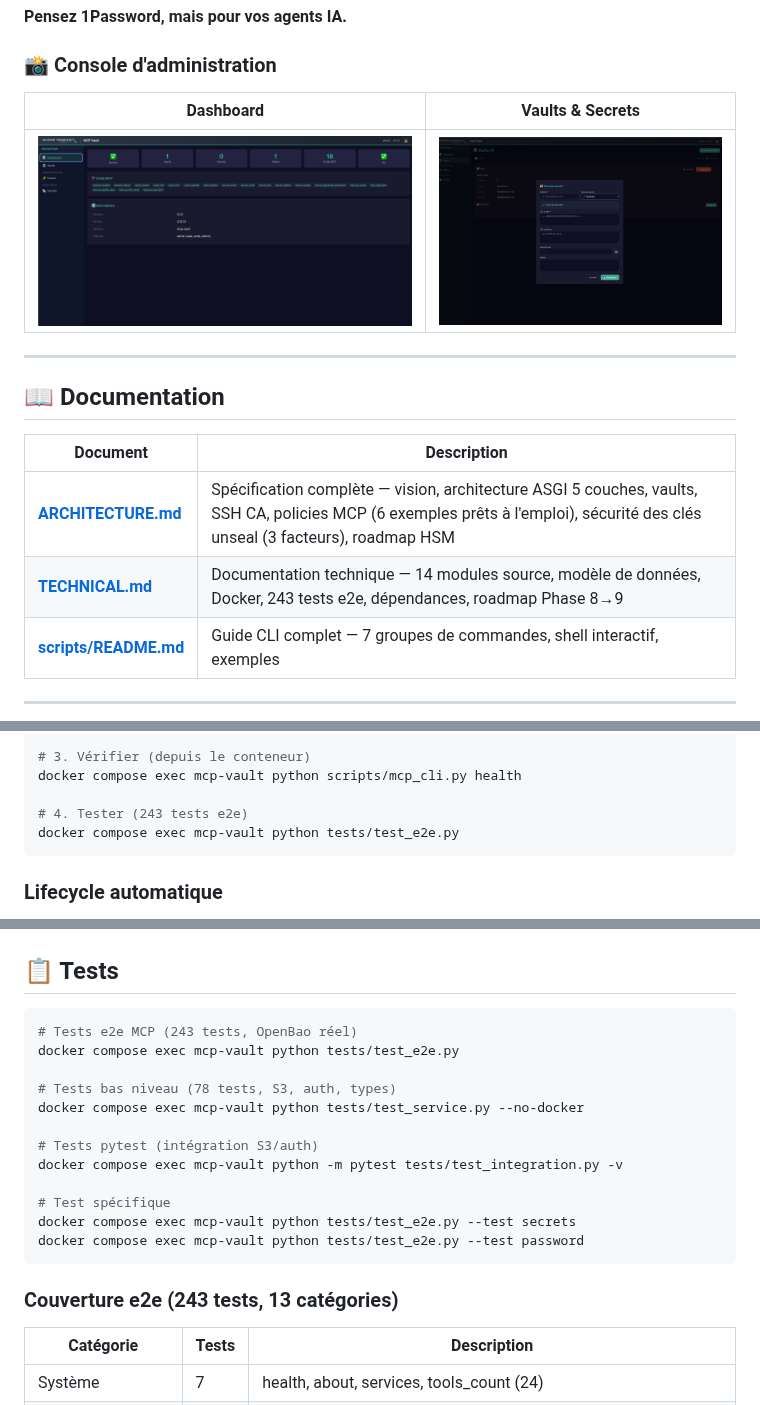
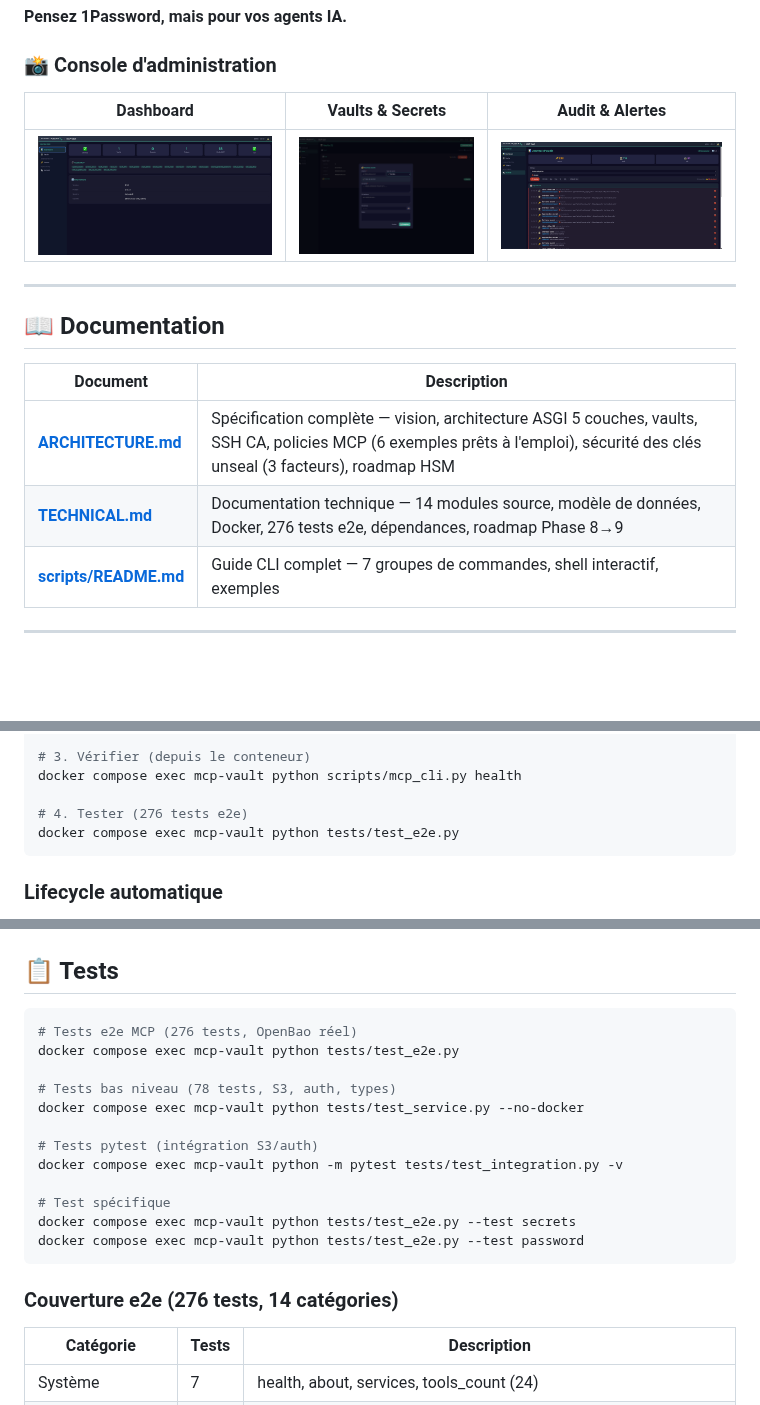
Before and after one commit to Cloud-Temple/mcp-vault, a Markdown page: README.md, 3 parts joined by grey strips. Rendered like a GitHub page; pictures changed too: screenshoots/screen3.png (added); blank space fills up the shorter version.

````diff
--- a/README.md
+++ b/README.md
@@ -8,9 +8,9 @@ MCP Vault est un serveur [MCP](https://modelcontextprotocol.io/) qui fournit un
 
 ### 📸 Console d'administration
 
-|               Dashboard                |          Vaults & Secrets           |
-| :------------------------------------: | :---------------------------------: |
-| ![Dashboard](screenshoots/screen1.png) | ![Vaults](screenshoots/screen2.png) |
+|               Dashboard                |          Vaults & Secrets           |             Audit & Alertes             |
+| :------------------------------------: | :---------------------------------: | :-------------------------------------: |
+| ![Dashboard](screenshoots/screen1.png) | ![Vaults](screenshoots/screen2.png) | ![Audit](screenshoots/screen3.png)      |
 
 ---
 
@@ -19,7 +19,7 @@ MCP Vault est un serveur [MCP](https://modelcontextprotocol.io/) qui fournit un
 | Document                                                | Description                                                                                                                                                                  |
 | ------------------------------------------------------- | ---------------------------------------------------------------------------------------------------------------------------------------------------------------------------- |
 | [**ARCHITECTURE.md**](DESIGN/mcp-vault/ARCHITECTURE.md) | Spécification complète — vision, architecture ASGI 5 couches, vaults, SSH CA, policies MCP (6 exemples prêts à l'emploi), sécurité des clés unseal (3 facteurs), roadmap HSM |
-| [**TECHNICAL.md**](DESIGN/mcp-vault/TECHNICAL.md)       | Documentation technique — 14 modules source, modèle de données, Docker, 243 tests e2e, dépendances, roadmap Phase 8→9                                                        |
+| [**TECHNICAL.md**](DESIGN/mcp-vault/TECHNICAL.md)       | Documentation technique — 14 modules source, modèle de données, Docker, 276 tests e2e, dépendances, roadmap Phase 8→9                                                        |
 | [**scripts/README.md**](scripts/README.md)              | Guide CLI complet — 7 groupes de commandes, shell interactif, exemples                                                                                                       |
 
 ---
@@ -38,7 +38,7 @@ docker compose up -d
 # 3. Vérifier (depuis le conteneur)
 docker compose exec mcp-vault python scripts/mcp_cli.py health
 
-# 4. Tester (243 tests e2e)
+# 4. Tester (276 tests e2e)
 docker compose exec mcp-vault python tests/test_e2e.py
 ```
 
@@ -261,7 +263,7 @@ Les clés unseal d'OpenBao sont protégées par **séparation physique à 3 fact
 ## 📋 Tests
 
 ```bash
-# Tests e2e MCP (243 tests, OpenBao réel)
+# Tests e2e MCP (276 tests, OpenBao réel)
 docker compose exec mcp-vault python tests/test_e2e.py
 
 # Tests bas niveau (78 tests, S3, auth, types)
@@ -275,7 +277,7 @@ docker compose exec mcp-vault python tests/test_e2e.py --test secrets
 docker compose exec mcp-vault python tests/test_e2e.py --test password
 ```
 
-### Couverture e2e (243 tests, 13 catégories)
+### Couverture e2e (276 tests, 14 catégories)
 
 | Catégorie              | Tests  | Description                                                                       |
 | ---------------------- | ------ | --------------------------------------------------------------------------------- |
````
Also changed, not shown: other parts of README.md (+4 -1 lines), CHANGELOG.md (added, +32 -0 lines), DESIGN/mcp-vault/TECHNICAL.md (+2 -2 lines), scripts/README.md (+49 -0 lines).
